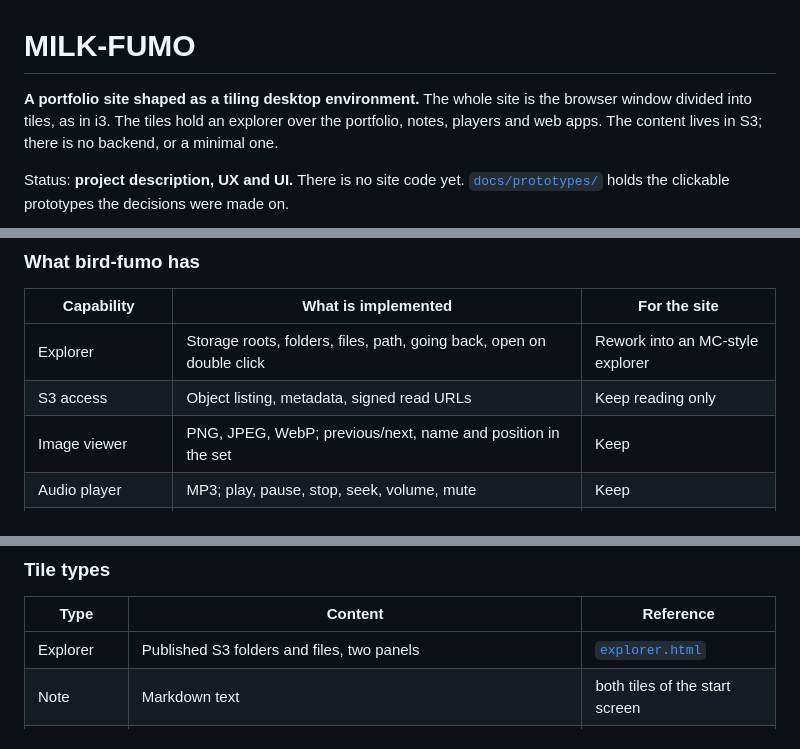
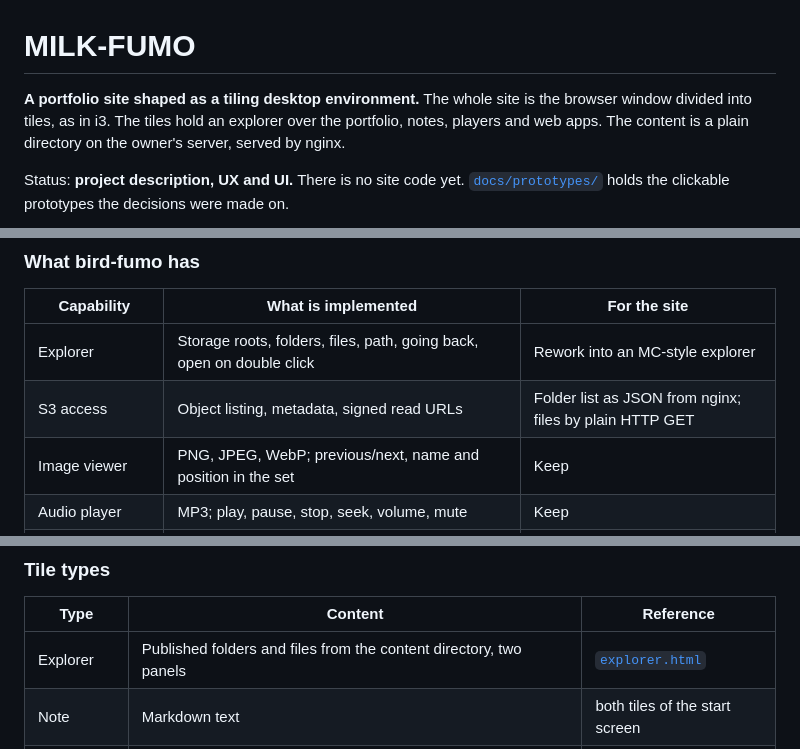
Before and after one commit to vydramain/milk-fumo, a Markdown page: README.md, 3 parts joined by grey strips. GitHub-like rendering.

```diff
--- a/README.md
+++ b/README.md
@@ -1,6 +1,6 @@
 # MILK-FUMO
 
-**A portfolio site shaped as a tiling desktop environment.** The whole site is the browser window divided into tiles, as in i3. The tiles hold an explorer over the portfolio, notes, players and web apps. The content lives in S3; there is no backend, or a minimal one.
+**A portfolio site shaped as a tiling desktop environment.** The whole site is the browser window divided into tiles, as in i3. The tiles hold an explorer over the portfolio, notes, players and web apps. The content is a plain directory on the owner's server, served by nginx.
 
 Status: **project description, UX and UI.** There is no site code yet. [`docs/prototypes/`](docs/prototypes/) holds the clickable prototypes the decisions were made on.
 
@@ -33,7 +33,7 @@ Within the first minute a visitor should:
 | Capability | What is implemented | For the site |
 |---|---|---|
 | Explorer | Storage roots, folders, files, path, going back, open on double click | Rework into an MC-style explorer |
-| S3 access | Object listing, metadata, signed read URLs | Keep reading only |
+| S3 access | Object listing, metadata, signed read URLs | Folder list as JSON from nginx; files by plain HTTP GET |
 | Image viewer | PNG, JPEG, WebP; previous/next, name and position in the set | Keep |
 | Audio player | MP3; play, pause, stop, seek, volume, mute | Keep |
 | Video player | MP4 and WebM through the same media player | Keep |
@@ -103,7 +114,7 @@ The UI is that of the editor's tiles, **the UX is that of the early Midnight Com
 
 | Type | Content | Reference |
 |---|---|---|
-| Explorer | Published S3 folders and files, two panels | [`explorer.html`](docs/prototypes/explorer.html) |
+| Explorer | Published folders and files from the content directory, two panels | [`explorer.html`](docs/prototypes/explorer.html) |
 | Note | Markdown text | both tiles of the start screen |
 | Audio player | Time, position, buttons, volume, playlist from the folder | [`start-screen.html`](docs/prototypes/start-screen.html) |
 | Video player | Frame, Fit / 1x / 2x, loop; volume as a wheel on the left, position as a scale below | [`start-screen.html`](docs/prototypes/start-screen.html) |
```
Also changed, not shown: other parts of README.md (+14 -5 lines).
